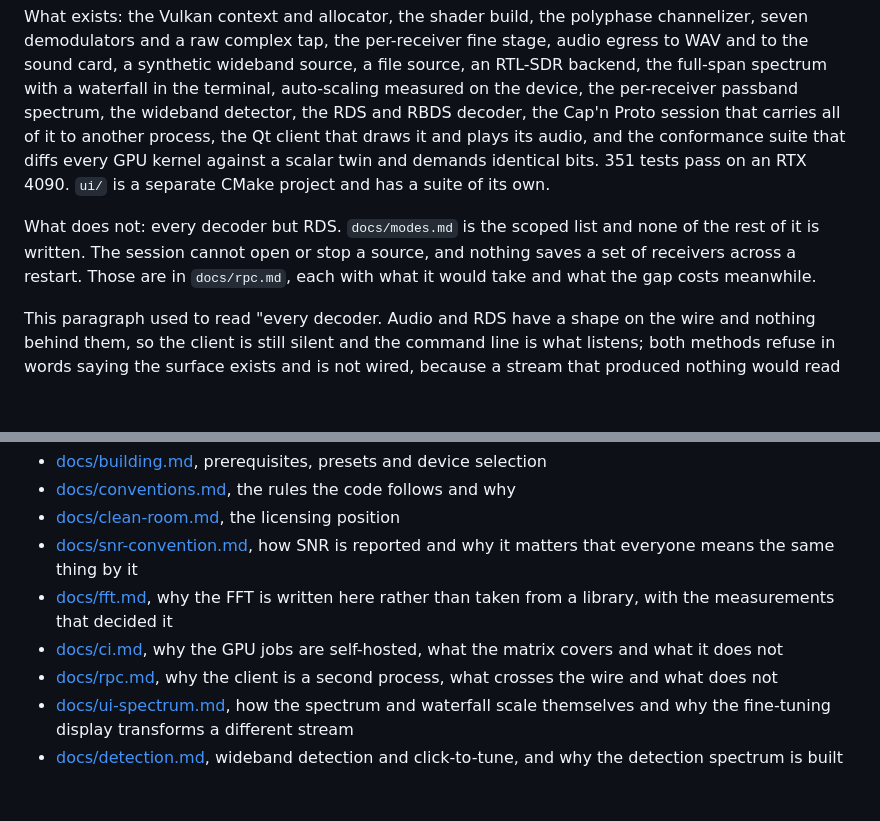
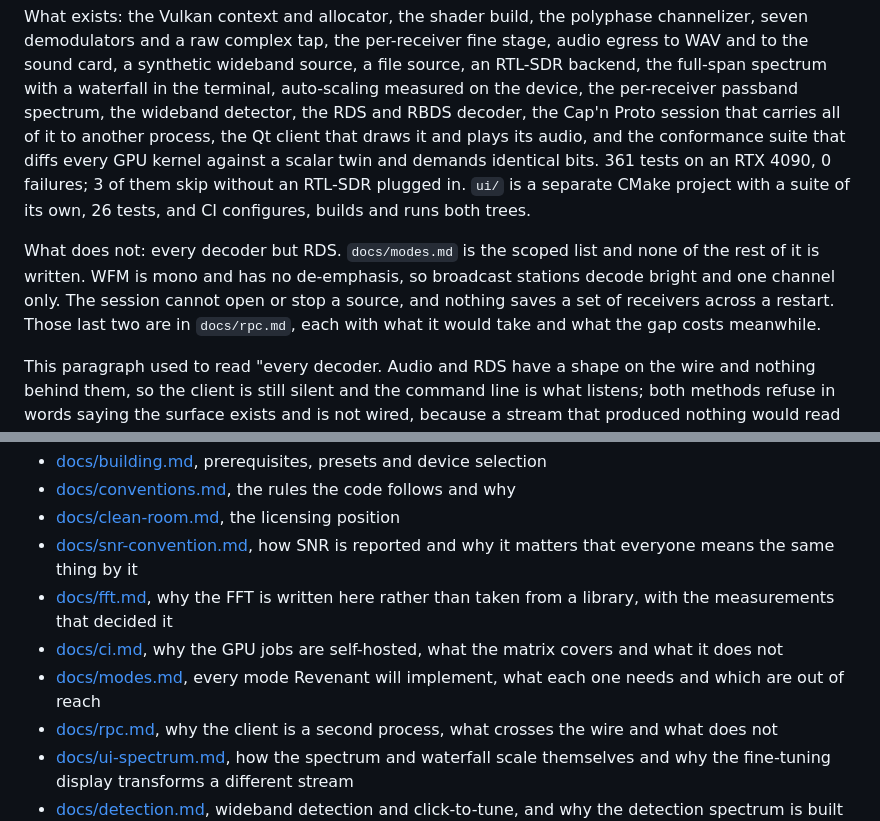
Before and after one commit to Locke-Werks/Revenant, a Markdown page: README.md, 2 parts joined by grey strips. GitHub-like rendering; blank space fills up the shorter version.

Commit message:
Bring the README status to what the tree does today
The test count said 351 and is 361, measured on GPU 0 with REVENANT_REQUIRE_GPU
set: 0 failures, and 3 skip without an RTL-SDR plugged in, which the old
sentence did not distinguish. ui/ has 26 tests and CI now runs them, where the
README said only that a suite existed.

WFM being mono with no de-emphasis goes under "what does not". It is the
first thing an operator meets on a broadcast station and the README did not
mention it.

docs/modes.md is in the documentation list; it was referenced in the body and
missing from the index.

Checked and left alone: seven demodulators plus a raw complex tap matches the
eight-value Demod enum; every flag in the two example commands exists; 3.28x
at fifty receivers, 10.0 against 10.2 microseconds, 18 microseconds per
receiver, 68.1% and 60.2% of VkFFT's 790 GB/s, 3.7 million dispatches, one in
1,900, 19% and 85%, and 528,000 branch dispatches all match docs/fft.md.

```diff
--- a/README.md
+++ b/README.md
@@ -103,13 +103,17 @@ the terminal, auto-scaling measured on the device, the per-receiver passband
 spectrum, the wideband detector, the RDS and RBDS decoder, the Cap'n Proto
 session that carries all of it to another process, the Qt client that draws it
 and plays its audio, and the conformance suite that diffs every GPU kernel
-against a scalar twin and demands identical bits. 351 tests pass on an
-RTX 4090. `ui/` is a separate CMake project and has a suite of its own.
+against a scalar twin and demands identical bits. 361 tests on an RTX 4090,
+0 failures; 3 of them skip without an RTL-SDR plugged in. `ui/` is a separate
+CMake project with a suite of its own, 26 tests, and CI configures, builds and
+runs both trees.
 
 What does not: every decoder but RDS. `docs/modes.md` is the scoped list and
-none of the rest of it is written. The session cannot open or stop a source,
-and nothing saves a set of receivers across a restart. Those are in
-`docs/rpc.md`, each with what it would take and what the gap costs meanwhile.
+none of the rest of it is written. WFM is mono and has no de-emphasis, so
+broadcast stations decode bright and one channel only. The session cannot open
+or stop a source, and nothing saves a set of receivers across a restart. Those
+last two are in `docs/rpc.md`, each with what it would take and what the gap
+costs meanwhile.
 
 This paragraph used to read "every decoder. Audio and RDS have a shape on the
 wire and nothing behind them, so the client is still silent and the command
@@ -305,6 +309,8 @@ will comfortably outlast them.
   a library, with the measurements that decided it
 - [docs/ci.md](docs/ci.md), why the GPU jobs are self-hosted, what the matrix covers and
   what it does not
+- [docs/modes.md](docs/modes.md), every mode Revenant will implement, what each one
+  needs and which are out of reach
 - [docs/rpc.md](docs/rpc.md), why the client is a second process, what crosses
   the wire and what does not
 - [docs/ui-spectrum.md](docs/ui-spectrum.md), how the spectrum and waterfall scale
```
